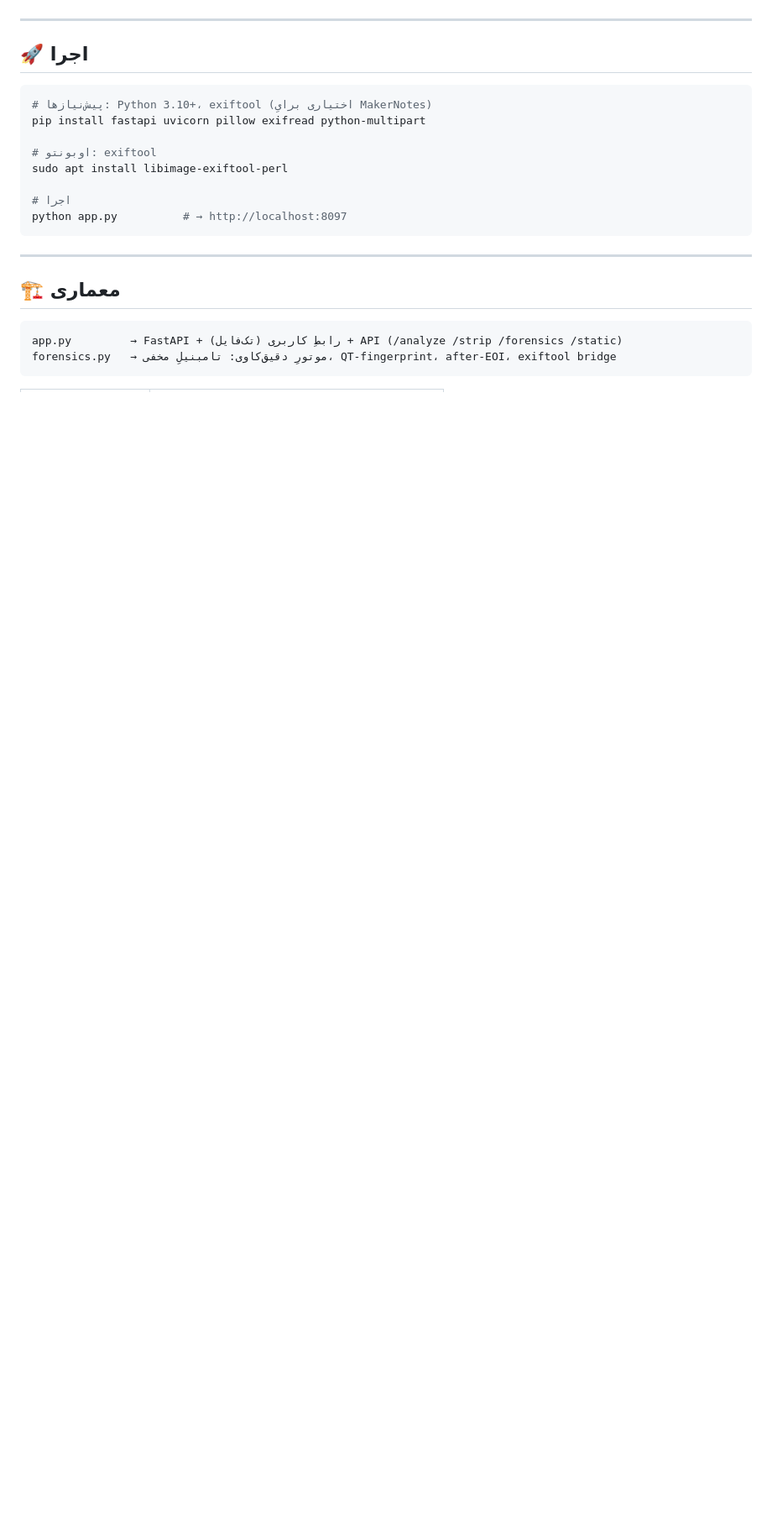
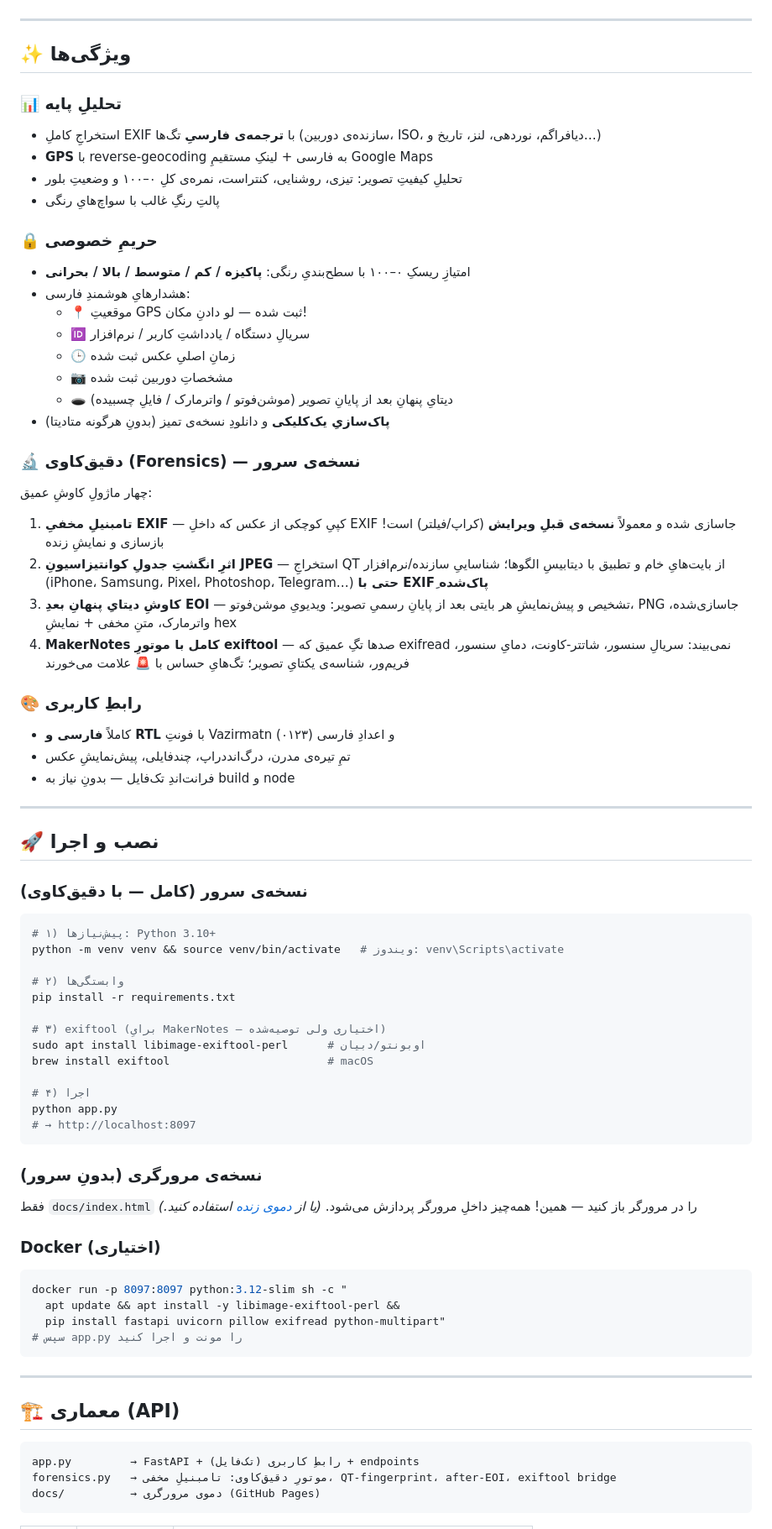
Before and after one commit to laoballi/ExifEye-Web, a Markdown page: README.md, the part around one of its changes. Shown at 84% size. GitHub-like rendering; blank space fills up the shorter version.

````diff
--- a/README.md
+++ b/README.md
@@ -32,25 +35,77 @@
 
 ---
 
-## 🚀 اجرا
+## ✨ ویژگی‌ها
+
+### 📊 تحلیلِ پایه
+- استخراجِ کاملِ EXIF با **ترجمه‌ی فارسیِ** تگ‌ها (سازنده‌ی دوربین، ISO، دیافراگم، نوردهی، لنز، تاریخ و…)
+- **GPS** با reverse-geocoding به فارسی + لینکِ مستقیمِ Google Maps
+- تحلیلِ کیفیتِ تصویر: تیزی، روشنایی، کنتراست، نمره‌ی کلِ ۰–۱۰۰ و وضعیتِ بلور
+- پالتِ رنگِ غالب با سواچ‌هایِ رنگی
+
+### 🔒 حریمِ خصوصی
+- امتیازِ ریسکِ ۰–۱۰۰ با سطح‌بندیِ رنگی: **پاکیزه / کم / متوسط / بالا / بحرانی**
+- هشدارهایِ هوشمندِ فارسی:
+  - 📍 موقعیتِ GPS ثبت شده — لو دادنِ مکان!
+  - 🆔 سریالِ دستگاه / یادداشتِ کاربر / نرم‌افزار
+  - 🕒 زمانِ اصلیِ عکس ثبت شده
+  - 📷 مشخصاتِ دوربین ثبت شده
+  - 🕳 دیتایِ پنهانِ بعد از پایانِ تصویر (موشن‌فوتو / واترمارک / فایلِ چسبیده)
+- **پاک‌سازیِ یک‌کلیکی** و دانلودِ نسخه‌ی تمیز (بدونِ هرگونه متادیتا)
+
+### 🔬 دقیق‌کاوی (Forensics) — نسخه‌ی سرور
+چهار ماژولِ کاوشِ عمیق:
+1. **تامبنیلِ مخفیِ EXIF** — کپیِ کوچکی از عکس که داخلِ EXIF جاسازی شده و معمولاً **نسخه‌ی قبلِ ویرایش** (کراپ/فیلتر) است! بازسازی و نمایشِ زنده
+2. **اثرِ انگشتِ جدولِ کوانتیزاسیونِ JPEG** — استخراجِ QT از بایت‌هایِ خام و تطبیق با دیتابیسِ الگوها؛ شناساییِ سازنده/نرم‌افزار (iPhone، Samsung، Pixel، Photoshop، Telegram…) **حتی با EXIFِ پاک‌شده**
+3. **کاوشِ دیتایِ پنهانِ بعدِ EOI** — تشخیص و پیش‌نمایشِ هر بایتی بعد از پایانِ رسمیِ تصویر: ویدیویِ موشن‌فوتو، PNG جاسازی‌شده، واترمارک، متنِ مخفی + نمایشِ hex
+4. **MakerNotes کامل با موتورِ exiftool** — صدها تگِ عمیق که exifread نمی‌بیند: سریالِ سنسور، شاتتر-کاونت، دمایِ سنسور، فریم‌ور، شناسه‌ی یکتایِ تصویر؛ تگ‌هایِ حساس با 🚨 علامت می‌خورند
+
+### 🎨 رابطِ کاربری
+- کاملاً **فارسی و RTL** با فونتِ Vazirmatn و اعدادِ فارسی (۰۱۲۳)
+- تمِ تیره‌ی مدرن، درگ‌اند‌دراپ، چندفایلی، پیش‌نمایشِ عکس
+- فرانت‌اندِ تک‌فایل — بدونِ نیاز به build و node
+
+---
+
+## 🚀 نصب و اجرا
+
+### نسخه‌ی سرور (کامل — با دقیق‌کاوی)
 
 ```bash
-# پیش‌نیازها: Python 3.10+، exiftool (اختیاری برایِ MakerNotes)
-pip install fastapi uvicorn pillow exifread python-multipart
+# ۱) پیش‌نیازها: Python 3.10+
+python -m venv venv && source venv/bin/activate   # ویندوز: venv\Scripts\activate
 
-# اوبونتو: exiftool
-sudo apt install libimage-exiftool-perl
+# ۲) وابستگی‌ها
+pip install -r requirements.txt
 
-# اجرا
-python app.py          # → http://localhost:8097
+# ۳) exiftool (برایِ MakerNotes — اختیاری ولی توصیه‌شده)
+sudo apt install libimage-exiftool-perl      # اوبونتو/دبیان
+brew install exiftool                        # macOS
+
+# ۴) اجرا
+python app.py
+# → http://localhost:8097
+```
+
+### نسخه‌ی مرورگری (بدونِ سرور)
+فقط `docs/index.html` را در مرورگر باز کنید — همین! همه‌چیز داخلِ مرورگر پردازش می‌شود.
+*(یا از [دموی زنده](https://laoballi.github.io/ExifEye-Web/) استفاده کنید.)*
+
+### Docker (اختیاری)
+```bash
+docker run -p 8097:8097 python:3.12-slim sh -c "
+  apt update && apt install -y libimage-exiftool-perl &&
+  pip install fastapi uvicorn pillow exifread python-multipart"
+# سپس app.py را مونت و اجرا کنید
 ```
 
 ---
 
-## 🏗 معماری
+## 🏗 معماری (API)
 
 ```
-app.py         → FastAPI + رابطِ کاربری (تک‌فایل) + API (/analyze /strip /forensics /static)
+app.py         → FastAPI + رابطِ کاربری (تک‌فایل) + endpoints
 forensics.py   → موتورِ دقیق‌کاوی: تامبنیلِ مخفی، QT-fingerprint، after-EOI، exiftool bridge
+docs/          → دموی مرورگری (GitHub Pages)
 ```
 
````
Also changed, not shown: other parts of README.md (+74 -29 lines), docs/screenshots/01_home.png (added), docs/screenshots/02_analyzed.png (added), docs/screenshots/03_gps_privacy.png (added).
